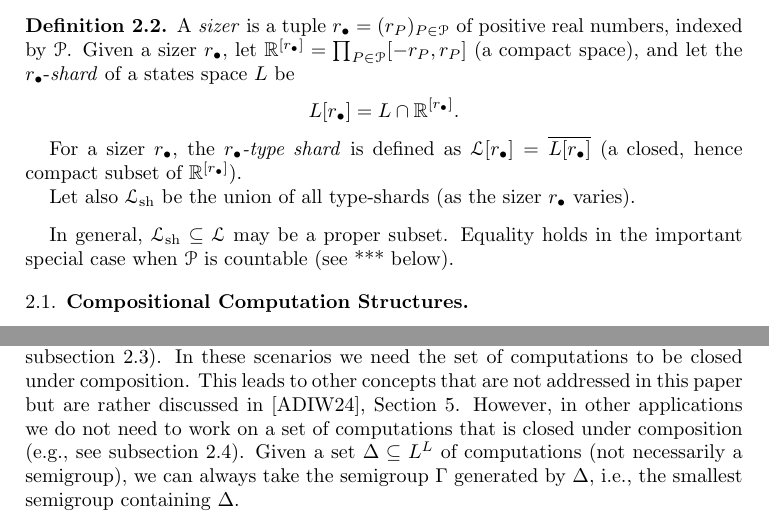
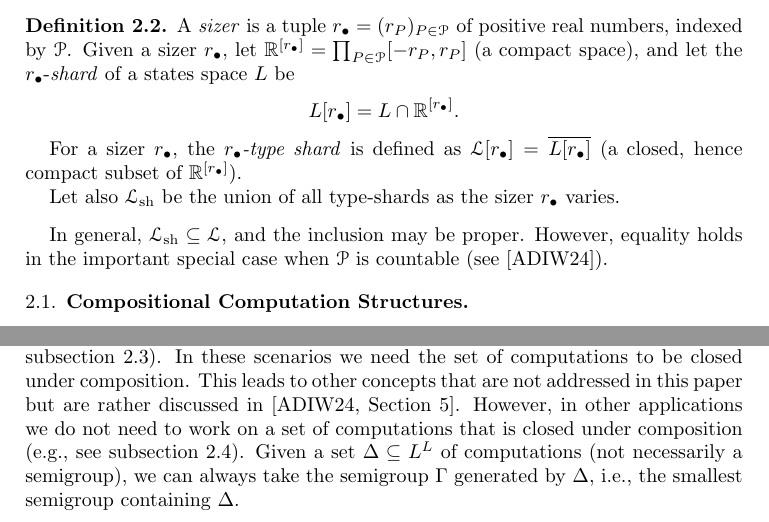
Before and after one commit to tonamatos/DeepComputationsNIP, a LaTeX paper (ComplexityViaTopology.tex): two parts of page 12 of 31, joined at a grey line, cut so that both start at the same text. Compiled offline with pdfLaTeX.

Commit message:
Added missing reference

```diff
--- a/ComplexityViaTopology.tex
+++ b/ComplexityViaTopology.tex
@@ -590,11 +590,11 @@ For a sizer  $r_{\bullet}$, the \emph{$r_{\bullet}$-type shard} is defined as $\
 (a closed, hence compact subset of $\mathbb{R}^{[\rb]}$).
 
 %A collection $R$ of sizers is called \emph{exhaustive} if $\mathcal{L}_{\text{sh}}=\bigcup_{r_{\bullet}\in R}\mathcal{L}[r_\bullet]$.
-Let also $\mathcal{L}_{\text{sh}}$ be the union of all type-shards (as the sizer $r_{\bullet}$ varies).
+Let also $\mathcal{L}_{\text{sh}}$ be the union of all type-shards as the sizer $r_{\bullet}$ varies.
 \end{defn}
 
-In general, $\mathcal{L}_{\text{sh}}\subseteq \mathcal{L}$ may be a proper subset.
-Equality holds in the important special case when $\mathcal{P}$ is countable (see~*** below).
+In general, $\mathcal{L}_{\text{sh}}\subseteq \mathcal{L}$, and the inclusion may be proper.
+However, equality holds in the important special case when $\mathcal{P}$ is countable (see~\cite{alva2024approximability}).
 
 %\begin{rem}
 %Even though our type space $\mathcal{L}$ is not compact, the fact that it can be covered by shards gives us two advantages:
@@ -628,7 +628,7 @@ Elements $\xi\in\overline{\Gamma}$ are called (real-valued) \emph{deep computati
 
 The reason why we require $\Gamma$ to be a semigroup is because in many practical applications we want to perform an iterative process of computations (e.g., see subsection \ref{subsec: Newton method}).
 In these scenarios we need the set of computations to be closed under composition.
-This leads to other concepts that are not addressed in this paper but are rather discussed in \cite{alva2024approximability}, Section 5.
+This leads to other concepts that are not addressed in this paper but are rather discussed in \cite[Section 5]{alva2024approximability}.
 However, in other applications we do not need to work on a set of computations that is closed under composition (e.g., see subsection \ref{subsec:finite_prec_threshold}).
 Given a set $\Delta\subseteq L^L$ of computations (not necessarily a semigroup), we can always take the semigroup $\Gamma$ generated by $\Delta$, i.e., the smallest semigroup containing $\Delta$.
 
```
